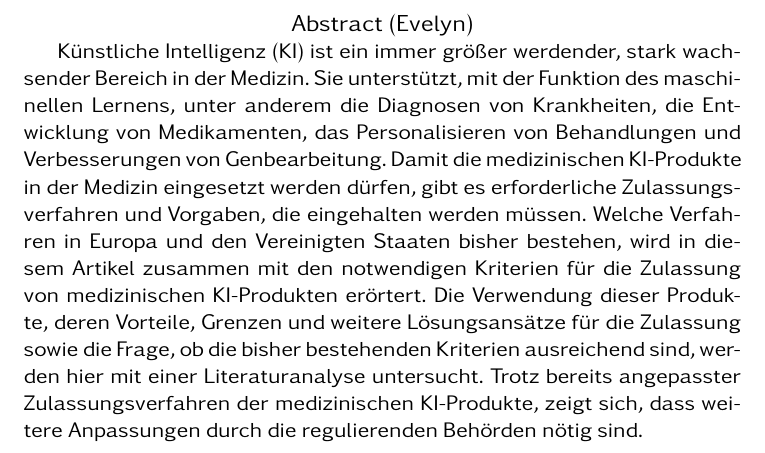
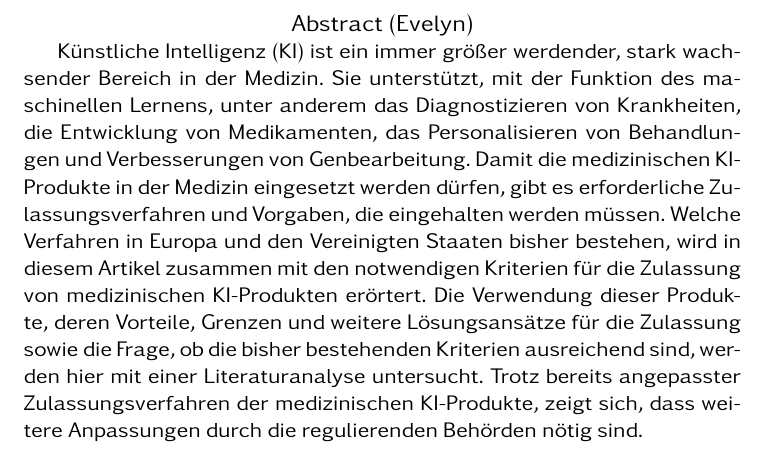
Before and after one commit to langmiriam/SATSS20, a LaTeX document (SATArbeit.tex, which reads partials/abstract2.tex): part of page 2 of 12, cut so that both start at the same text. Compiled offline with pdfLaTeX.

Commit message:
Diagnose zu Diagnostizieren geändert

```diff
--- a/partials/abstract2.tex
+++ b/partials/abstract2.tex
@@ -3,7 +3,7 @@
 }
 Künstliche Intelligenz (KI) ist ein immer größer werdender, stark wachsender Bereich in der Medizin.
 Sie unterstützt, mit der Funktion des maschinellen Lernens,
-unter anderem die Diagnosen von Krankheiten, die Entwicklung von Medikamenten,
+unter anderem das Diagnostizieren von Krankheiten, die Entwicklung von Medikamenten,
 das Personalisieren von Behandlungen und Verbesserungen von Genbearbeitung.
 Damit die medizinischen KI-Produkte in der Medizin eingesetzt werden dürfen,
 gibt es erforderliche Zulassungsverfahren und Vorgaben, die eingehalten werden müssen.
```
Also changed, not shown: 2 other files.
